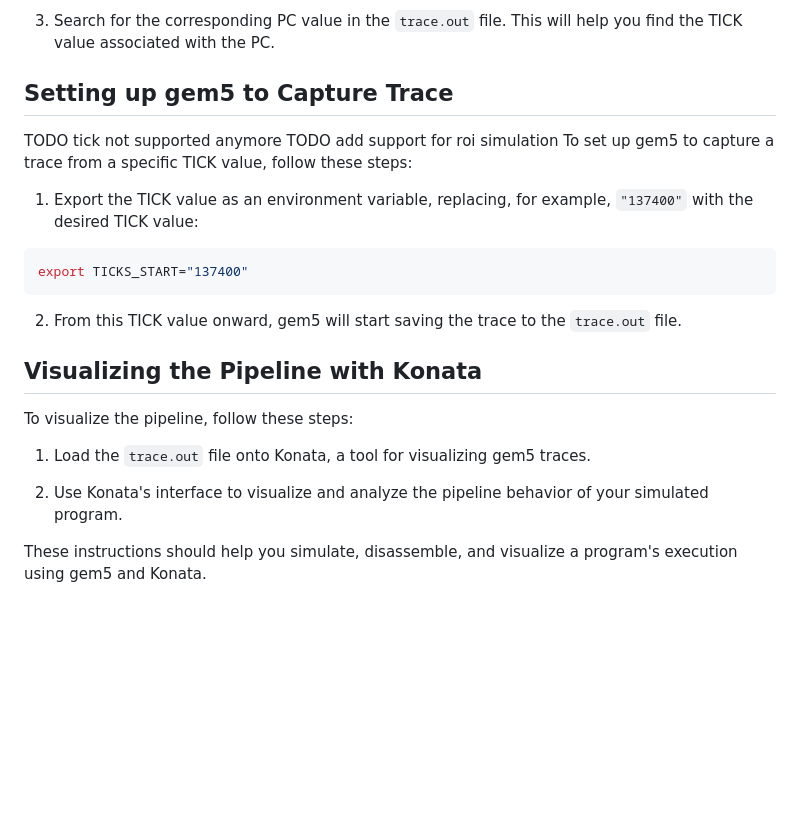
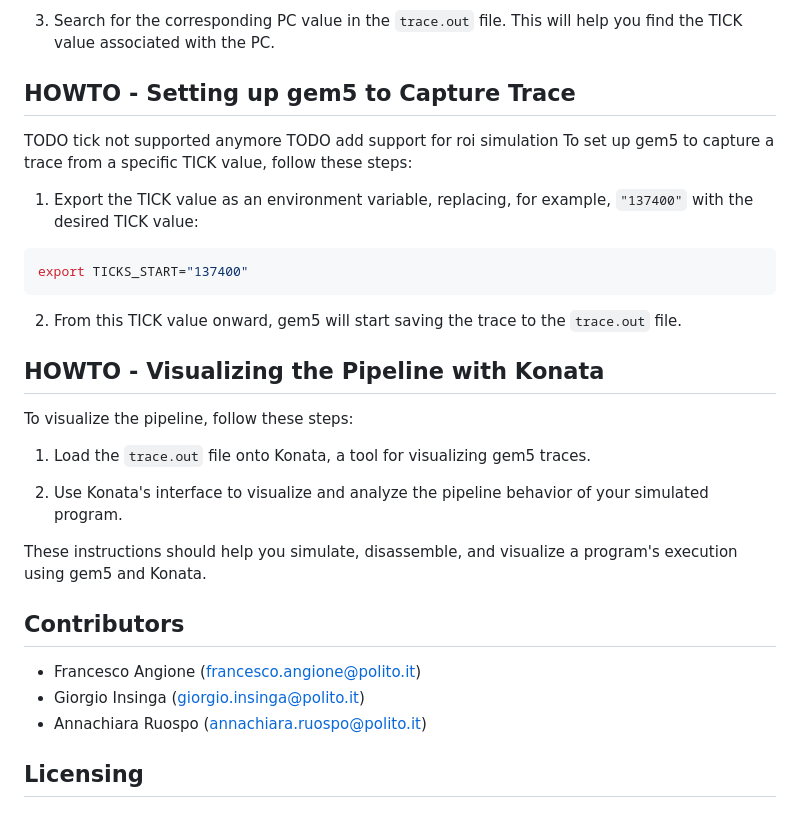
Before and after one commit to cad-polito-it/ase_riscv_gem5_sim, a Markdown page: README.md, the part around one of its changes. Rendered like a GitHub page; blank space fills up the shorter version.

```diff
--- a/README.md
+++ b/README.md
@@ -35,7 +57,7 @@ To disassemble the ELF file and inspect program counter (PC) and addresses, foll
 
 3. Search for the corresponding PC value in the `trace.out` file. This will help you find the TICK value associated with the PC.
 
-## Setting up gem5 to Capture Trace
+## HOWTO - Setting up gem5 to Capture Trace
 
 
 TODO tick not supported anymore
@@ -50,7 +72,7 @@ export TICKS_START="137400"
 
 2. From this TICK value onward, gem5 will start saving the trace to the `trace.out` file.
 
-## Visualizing the Pipeline with Konata
+## HOWTO - Visualizing the Pipeline with Konata
 
 To visualize the pipeline, follow these steps:
 
@@ -59,3 +81,11 @@ To visualize the pipeline, follow these steps:
 2. Use Konata's interface to visualize and analyze the pipeline behavior of your simulated program.
 
 These instructions should help you simulate, disassemble, and visualize a program's execution using gem5 and Konata.
+
+
+## Contributors
+- Francesco Angione (francesco.angione@polito.it)
+- Giorgio Insinga (giorgio.insinga@polito.it)
+- Annachiara Ruospo (annachiara.ruospo@polito.it)
+
+## Licensing
```
Also changed, not shown: other parts of README.md (+25 -3 lines), gem5_workflow.png (added).
